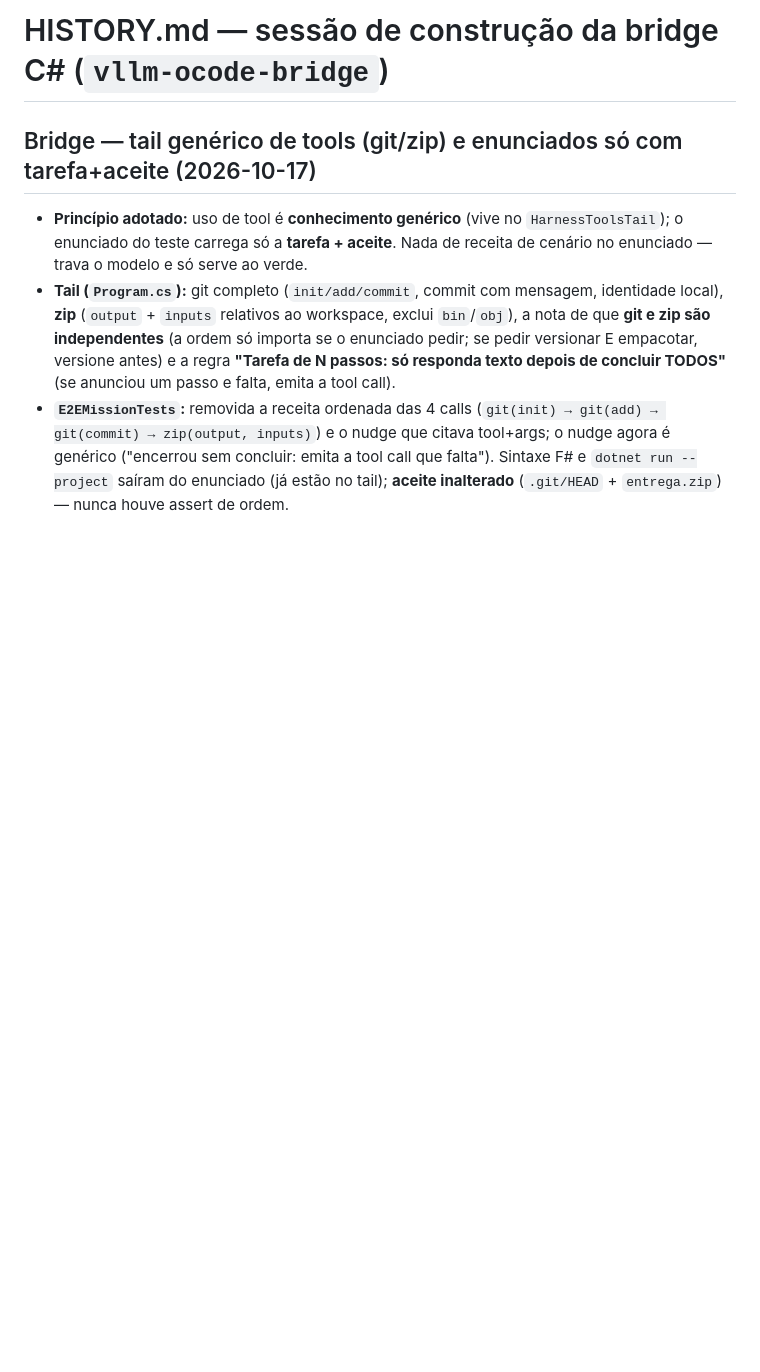
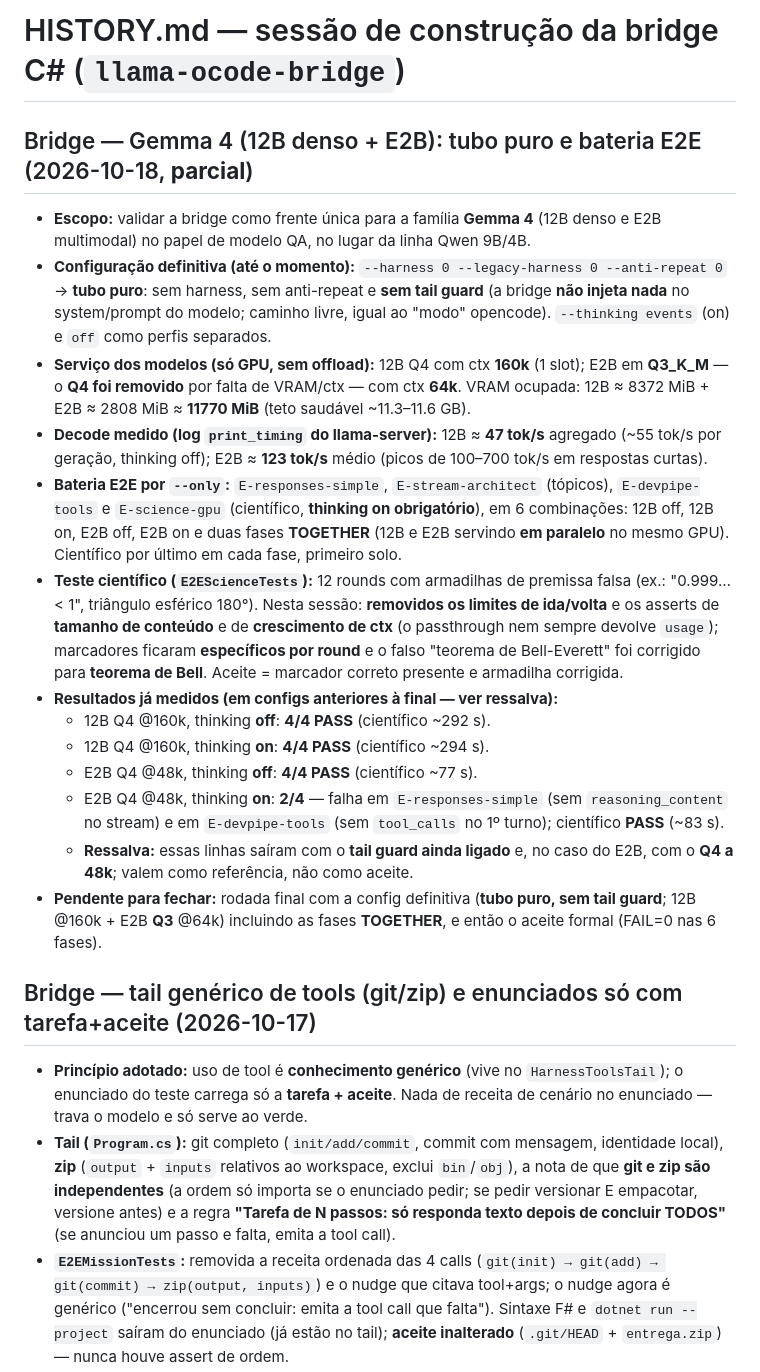
Before and after one commit to rocha83/OpenCodeBridge, a Markdown page: HISTORY.md, the part around the change. GitHub-like rendering; blank space fills up the shorter version.

Commit message:
docs(HISTORY): parcial Gemma 4 (12B/E2B) — tubo puro sem tail guard + bateria E2E; renomeia titulo vllm-ocode-bridge -> llama-ocode-bridge

```diff
--- a/HISTORY.md
+++ b/HISTORY.md
@@ -1,4 +1,43 @@
-# HISTORY.md — sessão de construção da bridge C# (`vllm-ocode-bridge`)
+# HISTORY.md — sessão de construção da bridge C# (`llama-ocode-bridge`)
+
+## Bridge — Gemma 4 (12B denso + E2B): tubo puro e bateria E2E (2026-10-18, **parcial**)
+- **Escopo:** validar a bridge como frente única para a família **Gemma 4** (12B denso
+  e E2B multimodal) no papel de modelo QA, no lugar da linha Qwen 9B/4B.
+- **Configuração definitiva (até o momento):** `--harness 0 --legacy-harness 0
+  --anti-repeat 0` → **tubo puro**: sem harness, sem anti-repeat e **sem tail guard**
+  (a bridge **não injeta nada** no system/prompt do modelo; caminho livre, igual ao
+  "modo" opencode). `--thinking events` (on) e `off` como perfis separados.
+- **Serviço dos modelos (só GPU, sem offload):** 12B Q4 com ctx **160k** (1 slot);
+  E2B em **Q3_K_M** — o **Q4 foi removido** por falta de VRAM/ctx — com ctx **64k**.
+  VRAM ocupada: 12B ≈ 8372 MiB + E2B ≈ 2808 MiB ≈ **11770 MiB** (teto saudável
+  ~11.3–11.6 GB).
+- **Decode medido (log `print_timing` do llama-server):** 12B ≈ **47 tok/s**
+  agregado (~55 tok/s por geração, thinking off); E2B ≈ **123 tok/s** médio
+  (picos de 100–700 tok/s em respostas curtas).
+- **Bateria E2E por `--only`:** `E-responses-simple`, `E-stream-architect`
+  (tópicos), `E-devpipe-tools` e `E-science-gpu` (científico, **thinking on
+  obrigatório**), em 6 combinações: 12B off, 12B on, E2B off, E2B on e duas fases
+  **TOGETHER** (12B e E2B servindo **em paralelo** no mesmo GPU). Científico por
+  último em cada fase, primeiro solo.
+- **Teste científico (`E2EScienceTests`):** 12 rounds com armadilhas de premissa
+  falsa (ex.: "0.999… < 1", triângulo esférico 180°). Nesta sessão: **removidos os
+  limites de ida/volta** e os asserts de **tamanho de conteúdo** e de
+  **crescimento de ctx** (o passthrough nem sempre devolve `usage`); marcadores
+  ficaram **específicos por round** e o falso "teorema de Bell-Everett" foi
+  corrigido para **teorema de Bell**. Aceite = marcador correto presente e
+  armadilha corrigida.
+- **Resultados já medidos (em configs anteriores à final — ver ressalva):**
+  - 12B Q4 @160k, thinking **off**: **4/4 PASS** (científico ~292 s).
+  - 12B Q4 @160k, thinking **on**: **4/4 PASS** (científico ~294 s).
+  - E2B Q4 @48k, thinking **off**: **4/4 PASS** (científico ~77 s).
+  - E2B Q4 @48k, thinking **on**: **2/4** — falha em `E-responses-simple`
+    (sem `reasoning_content` no stream) e em `E-devpipe-tools` (sem `tool_calls`
+    no 1º turno); científico **PASS** (~83 s).
+  - **Ressalva:** essas linhas saíram com o **tail guard ainda ligado** e, no caso
+    do E2B, com o **Q4 a 48k**; valem como referência, não como aceite.
+- **Pendente para fechar:** rodada final com a config definitiva (**tubo puro, sem
+  tail guard**; 12B @160k + E2B **Q3** @64k) incluindo as fases **TOGETHER**, e então
+  o aceite formal (FAIL=0 nas 6 fases).
 
 ## Bridge — tail genérico de tools (git/zip) e enunciados só com tarefa+aceite (2026-10-17)
 - **Princípio adotado:** uso de tool é **conhecimento genérico** (vive no `HarnessToolsTail`);
```
